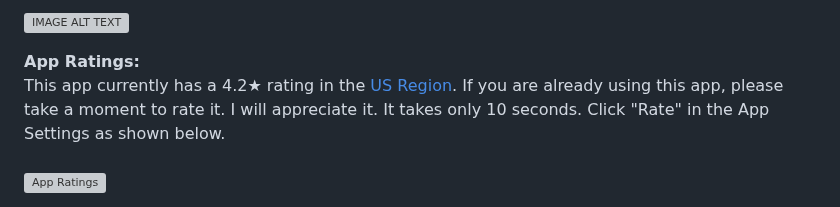
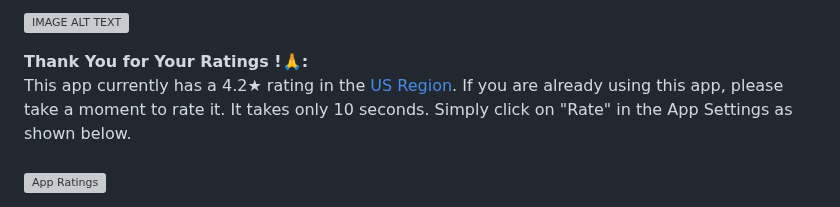
Before and after one commit to DinVision/QuickLaunch, a Markdown page: README.md, the part around one of its changes. GitHub-like rendering; grey boxes are pictures that could not be loaded.

```diff
--- a/README.md
+++ b/README.md
@@ -6,8 +10,8 @@ For any inquiries on this App, please email me at dinvision.bc@gmail.com
 [![IMAGE ALT TEXT](http://img.youtube.com/vi/548o5cCr1VA/0.jpg)](https://www.youtube.com/watch?v=548o5cCr1VA "Quick Launch Toolbar Demo")
 
 
-<b>App Ratings:</b><br>
-This app currently has a 4.2★ rating in the <a href="https://apps.microsoft.com/detail/9n7nxtc0kbks?hl=en-US&gl=US" target="_blank">US Region</a>. If you are already using this app, please take a moment to rate it. I will appreciate it. It takes only 10 seconds. Click "Rate" in the App Settings as shown below.   <br><br>
+<b>Thank You for Your Ratings !🙏:</b><br>
+This app currently has a 4.2★ rating in the <a href="https://apps.microsoft.com/detail/9n7nxtc0kbks?hl=en-US&gl=US" target="_blank">US Region</a>. If you are already using this app, please take a moment to rate it. It takes only 10 seconds. Simply click on "Rate" in the App Settings as shown below.   <br><br>
 <img src="https://github.com/user-attachments/assets/3c05bea9-c5a1-4ebe-954b-2e0b3e3482a4" alt="App Ratings" width="600">
 
 <b>Auto-Hide:  </b>
```
Also changed, not shown: other parts of README.md (+5 -1 lines).
